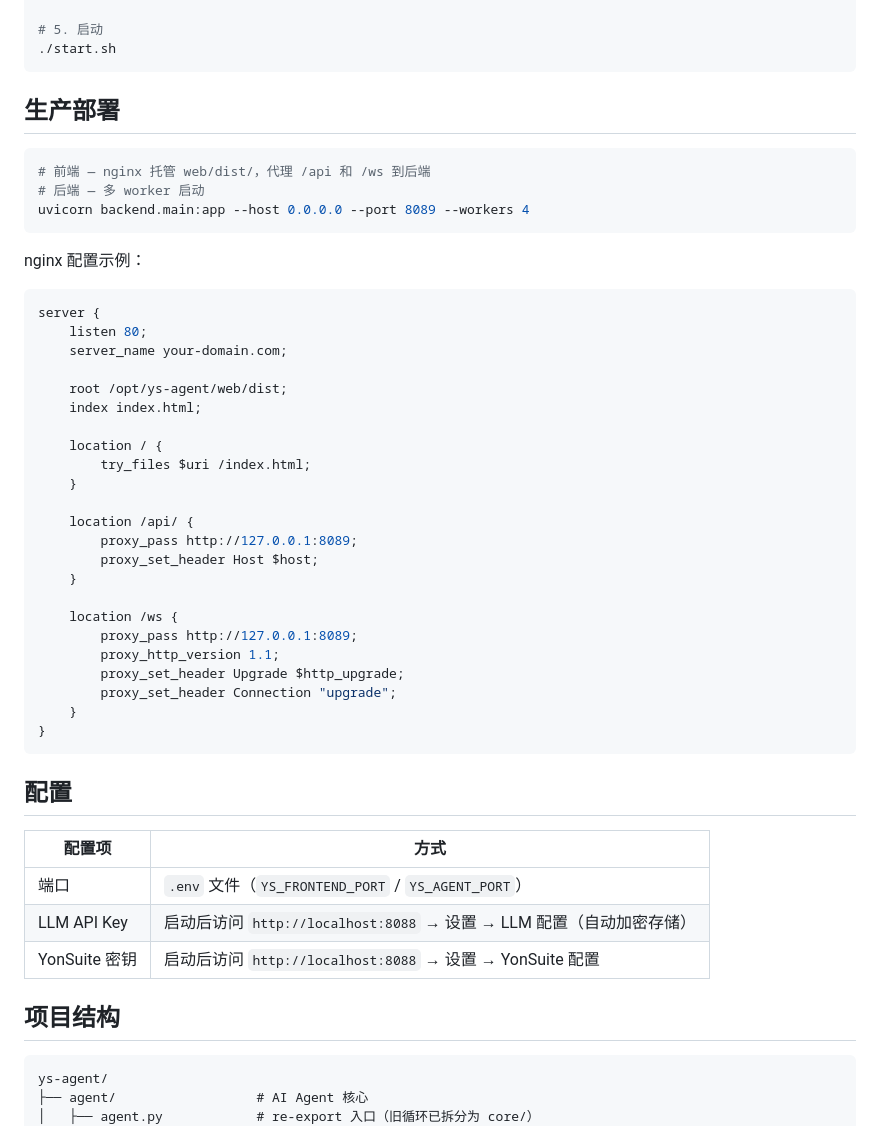
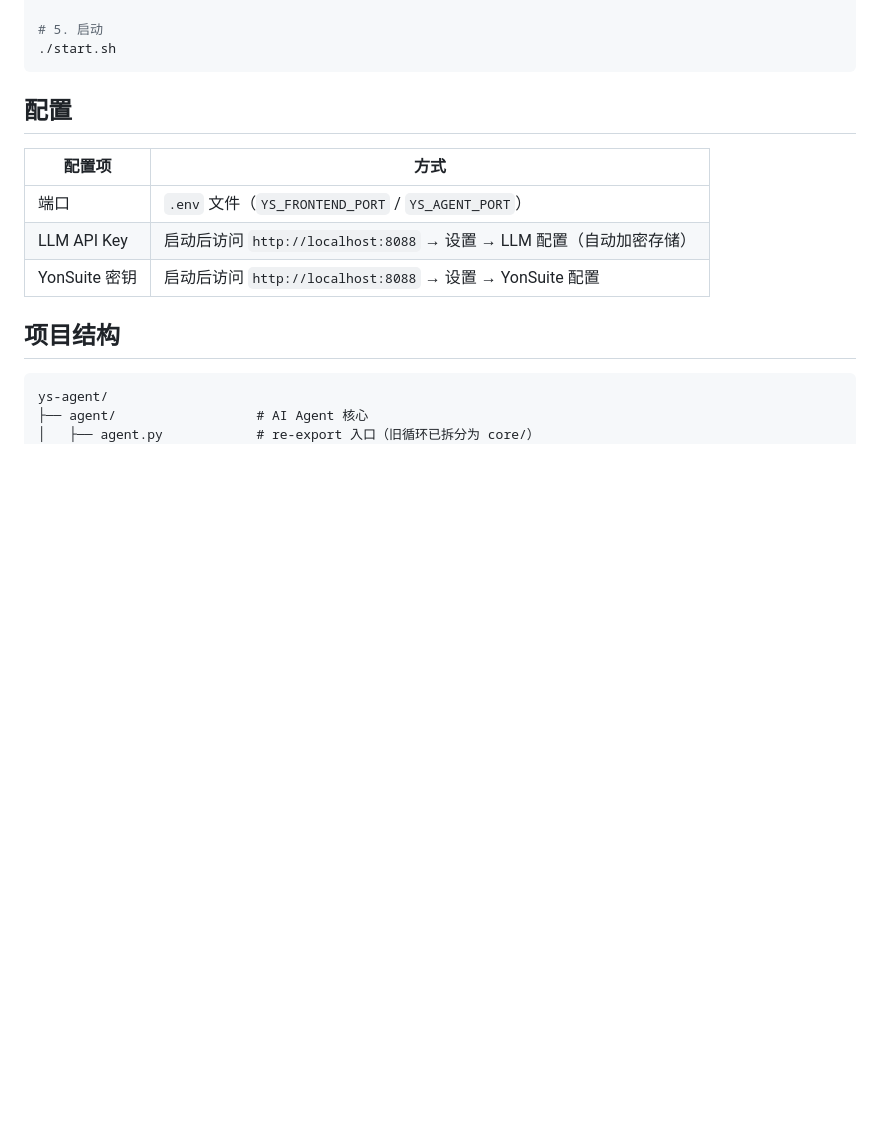
Before and after one commit to zuoxiaojun/zlink-agent, a Markdown page: README.md, the part around the change. Drawn GitHub-style; blank space fills up the shorter version.

Commit message:
docs: 移除用不上的生产部署章节

````diff
--- a/README.md
+++ b/README.md
@@ -62,42 +62,6 @@ cd ..
 
 # 5. 启动
 ./start.sh
-```
-
-## 生产部署
-
-```bash
-# 前端 — nginx 托管 web/dist/，代理 /api 和 /ws 到后端
-# 后端 — 多 worker 启动
-uvicorn backend.main:app --host 0.0.0.0 --port 8089 --workers 4
-```
-
-nginx 配置示例：
-
-```nginx
-server {
-    listen 80;
-    server_name your-domain.com;
-
-    root /opt/ys-agent/web/dist;
-    index index.html;
-
-    location / {
-        try_files $uri /index.html;
-    }
-
-    location /api/ {
-        proxy_pass http://127.0.0.1:8089;
-        proxy_set_header Host $host;
-    }
-
-    location /ws {
-        proxy_pass http://127.0.0.1:8089;
-        proxy_http_version 1.1;
-        proxy_set_header Upgrade $http_upgrade;
-        proxy_set_header Connection "upgrade";
-    }
-}
 ```
 
 ## 配置
````
